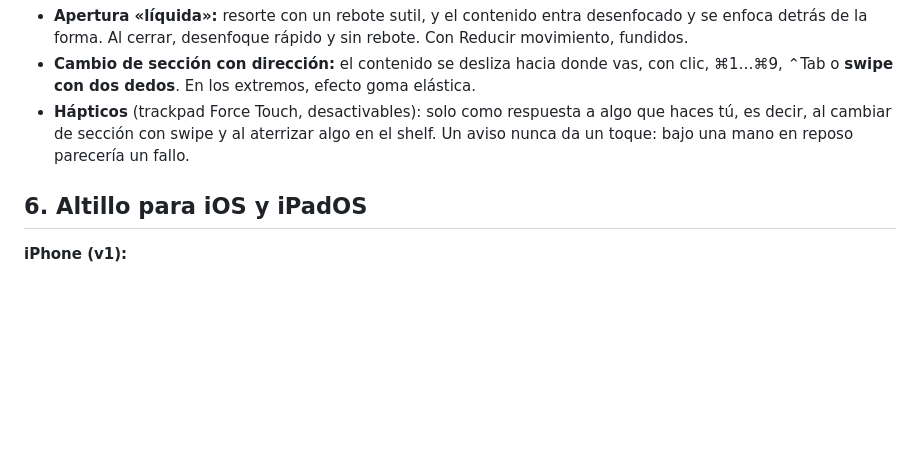
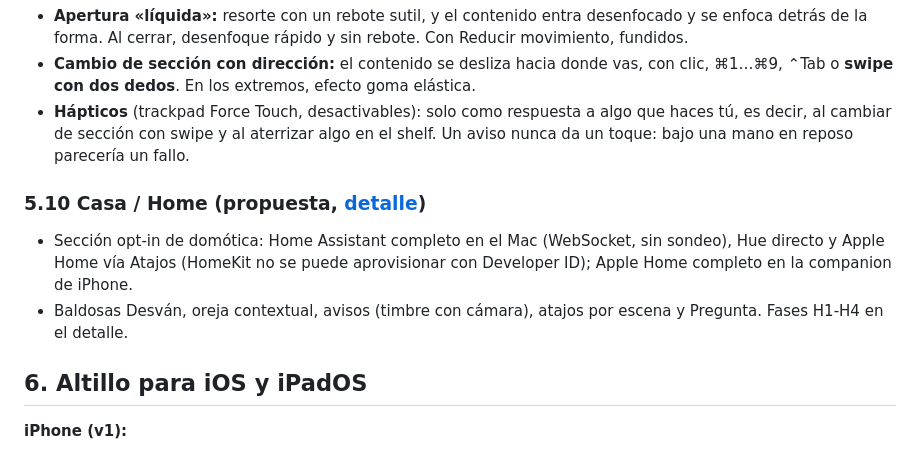
Before and after one commit to XusBadia/altillo, a Markdown page: PLAN.md, the part around the change. Rendered like a GitHub page; blank space fills up the shorter version.

Commit message:
docs: propose Home section (Home Assistant, Hue, Apple Home)
Co-Authored-By: Claude Opus 5.5 <noreply@anthropic.com>

```diff
--- a/PLAN.md
+++ b/PLAN.md
@@ -231,6 +231,10 @@ Elegido el 18-09-2026 entre tres prototipos (Matriz, Desván, Fluido). La especi
 - **Cambio de sección con dirección:** el contenido se desliza hacia donde vas, con clic, ⌘1…⌘9, ⌃Tab o **swipe con dos dedos**. En los extremos, efecto goma elástica.
 - **Hápticos** (trackpad Force Touch, desactivables): solo como respuesta a algo que haces tú, es decir, al cambiar de sección con swipe y al aterrizar algo en el shelf. Un aviso nunca da un toque: bajo una mano en reposo parecería un fallo.
 
+### 5.10 Casa / Home (propuesta, [detalle](docs/casa.md))
+- Sección opt-in de domótica: Home Assistant completo en el Mac (WebSocket, sin sondeo), Hue directo y Apple Home vía Atajos (HomeKit no se puede aprovisionar con Developer ID); Apple Home completo en la companion de iPhone.
+- Baldosas Desván, oreja contextual, avisos (timbre con cámara), atajos por escena y Pregunta. Fases H1-H4 en el detalle.
+
 ## 6. Altillo para iOS y iPadOS
 
 **iPhone (v1):**
```
Also changed, not shown: docs/casa.md (added, +95 -0 lines).
